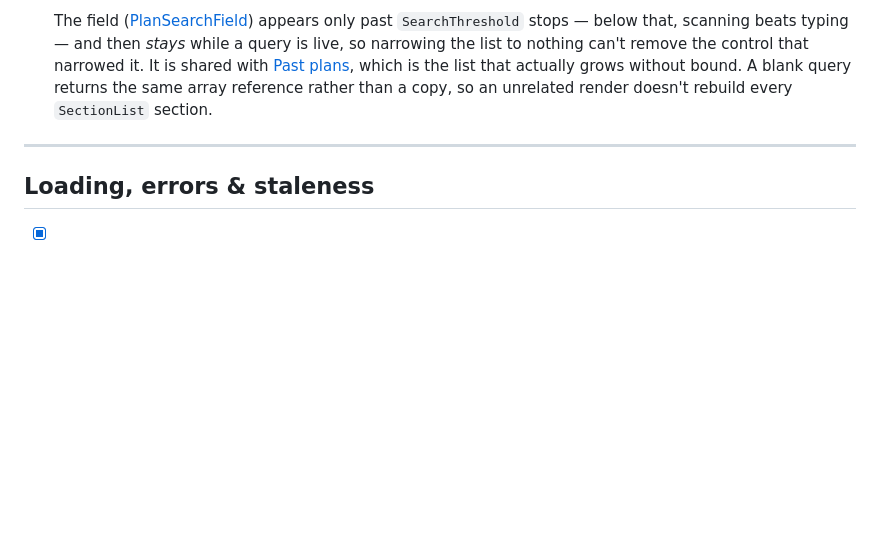
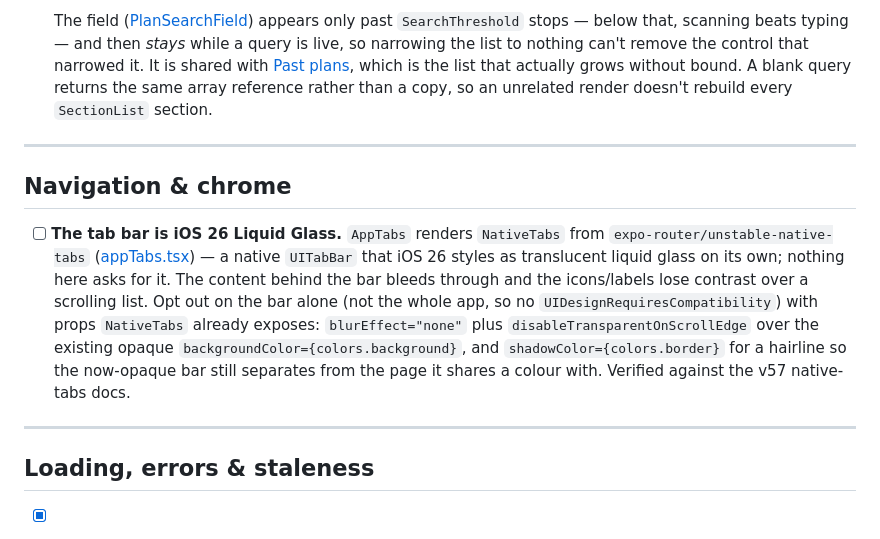
Before and after one commit to vanessalohjy1997/brelly, a Markdown page: UX.md, the part around the change. Rendered like a GitHub page; blank space fills up the shorter version.

Commit message:
chore: adding ui bug item to ux.md

```diff
--- a/UX.md
+++ b/UX.md
@@ -589,6 +589,22 @@ system settings) when the status is denied.
 
 ---
 
+## Navigation & chrome
+
+- [ ] **The tab bar is iOS 26 Liquid Glass.** `AppTabs` renders `NativeTabs`
+  from `expo-router/unstable-native-tabs`
+  ([appTabs.tsx](src/components/appTabs.tsx)) — a native `UITabBar` that iOS 26
+  styles as translucent liquid glass on its own; nothing here asks for it. The
+  content behind the bar bleeds through and the icons/labels lose contrast over
+  a scrolling list. Opt out on the bar alone (not the whole app, so no
+  `UIDesignRequiresCompatibility`) with props `NativeTabs` already exposes:
+  `blurEffect="none"` plus `disableTransparentOnScrollEdge` over the existing
+  opaque `backgroundColor={colors.background}`, and `shadowColor={colors.border}`
+  for a hairline so the now-opaque bar still separates from the page it shares a
+  colour with. Verified against the v57 native-tabs docs.
+
+---
+
 ## Loading, errors & staleness
 
 - [x] **Cards jump on load.** `isLoading` returns a bare `ActivityIndicator`
```
